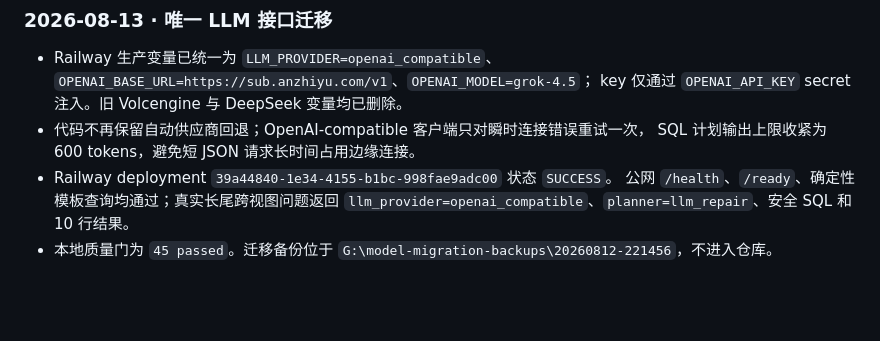
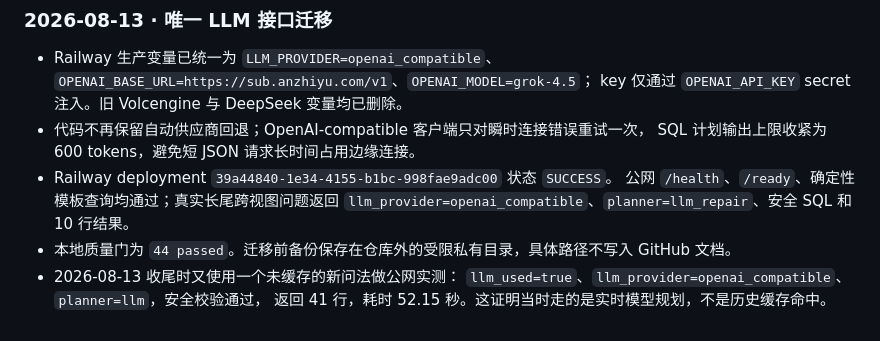
Before and after one commit to gaaiyun/chainlens, a Markdown page: docs/AGENT_HANDOFF.md, the part around the change. Drawn GitHub-style; blank space fills up the shorter version.

Commit message:
docs(交接): 补充统一模型迁移验收

```diff
--- a/docs/AGENT_HANDOFF.md
+++ b/docs/AGENT_HANDOFF.md
@@ -429,5 +429,8 @@ uvicorn api_server:app --host 0.0.0.0 --port 8000
 - Railway deployment `39a44840-1e34-4155-b1bc-998fae9adc00` 状态 `SUCCESS`。
   公网 `/health`、`/ready`、确定性模板查询均通过；真实长尾跨视图问题返回
   `llm_provider=openai_compatible`、`planner=llm_repair`、安全 SQL 和 10 行结果。
-- 本地质量门为 `45 passed`。迁移备份位于
-  `G:\model-migration-backups\20260812-221456`，不进入仓库。
+- 本地质量门为 `44 passed`。迁移前备份保存在仓库外的受限私有目录，具体路径不写入
+  GitHub 文档。
+- 2026-08-13 收尾时又使用一个未缓存的新问法做公网实测：
+  `llm_used=true`、`llm_provider=openai_compatible`、`planner=llm`，安全校验通过，
+  返回 41 行，耗时 52.15 秒。这证明当时走的是实时模型规划，不是历史缓存命中。
```
